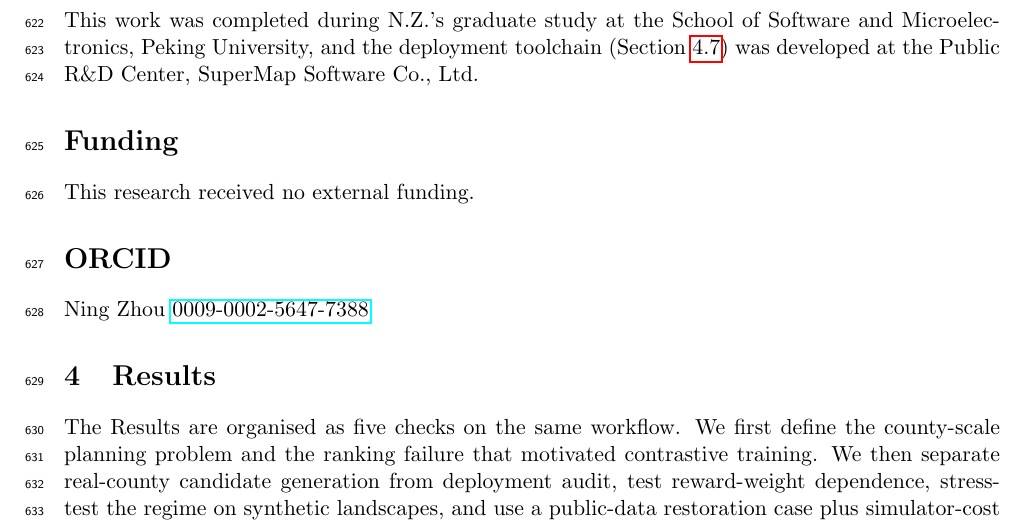
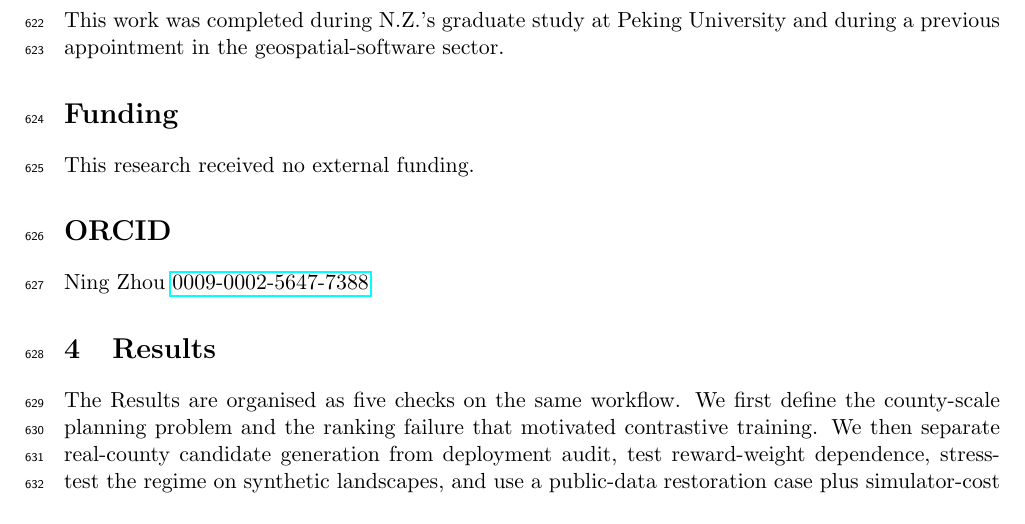
Before and after one commit to zhouning/arcgis-farmland-mpc, a LaTeX paper (paper/submission_scirep_corrected/05_source_editable/manuscript_scirep_anonymous.tex): part of page 16 of 25, cut so that both start at the same text. Compiled offline with pdfLaTeX.

Commit message:
Remove former employer from anonymized manuscript

```diff
--- a/paper/submission_scirep_corrected/05_source_editable/manuscript_scirep_anonymous.tex
+++ b/paper/submission_scirep_corrected/05_source_editable/manuscript_scirep_anonymous.tex
@@ -292,7 +292,7 @@ N.Z.\ conceived the study, designed and implemented the methods, conducted all e
 The authors declare no competing interests.
 
 \section*{Acknowledgements}
-This work was completed during N.Z.'s graduate study at the School of Software and Microelectronics, Peking University, and the deployment toolchain (Section~\ref{sec:deploy}) was developed at the Public R\&D Center, SuperMap Software Co., Ltd.
+This work was completed during N.Z.'s graduate study at Peking University and during a previous appointment in the geospatial-software sector.
 
 \section*{Funding}
 This research received no external funding.
```
Also changed, not shown: paper/submission_scirep_corrected/01_main_document/01_main_manuscript_scirep.pdf.
